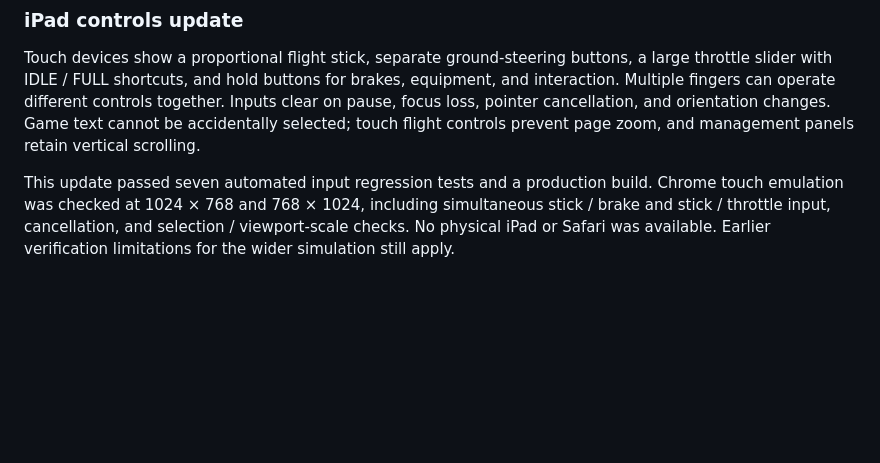
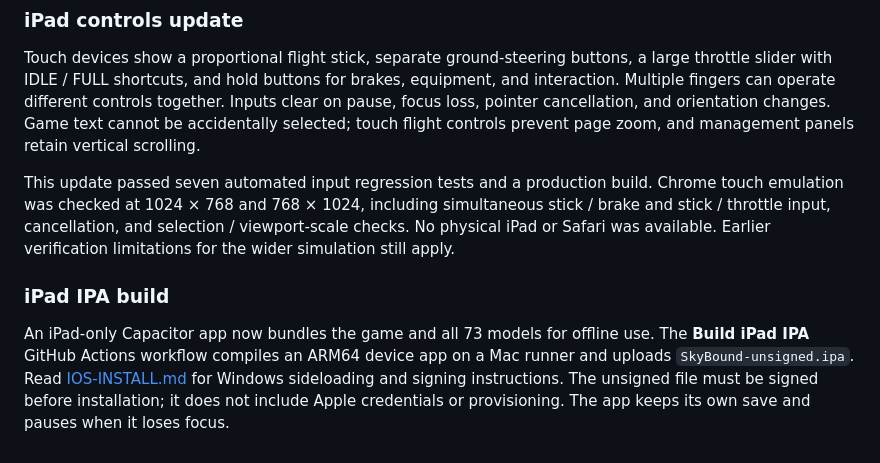
Before and after one commit to hamzehbooks436-commits/SkyBound, a Markdown page: README.md, the part around the change. GitHub-like rendering; blank space fills up the shorter version.

Commit message:
Document the iPad IPA download and Windows installation

```diff
--- a/README.md
+++ b/README.md
@@ -99,3 +99,8 @@ The original Blender exports and renders were inspected. The eight new models we
 Touch devices show a proportional flight stick, separate ground-steering buttons, a large throttle slider with IDLE / FULL shortcuts, and hold buttons for brakes, equipment, and interaction. Multiple fingers can operate different controls together. Inputs clear on pause, focus loss, pointer cancellation, and orientation changes. Game text cannot be accidentally selected; touch flight controls prevent page zoom, and management panels retain vertical scrolling.
 
 This update passed seven automated input regression tests and a production build. Chrome touch emulation was checked at 1024 × 768 and 768 × 1024, including simultaneous stick / brake and stick / throttle input, cancellation, and selection / viewport-scale checks. No physical iPad or Safari was available. Earlier verification limitations for the wider simulation still apply.
+
+
+### iPad IPA build
+
+An iPad-only Capacitor app now bundles the game and all 73 models for offline use. The **Build iPad IPA** GitHub Actions workflow compiles an ARM64 device app on a Mac runner and uploads `SkyBound-unsigned.ipa`. Read [IOS-INSTALL.md](IOS-INSTALL.md) for Windows sideloading and signing instructions. The unsigned file must be signed before installation; it does not include Apple credentials or provisioning. The app keeps its own save and pauses when it loses focus.
```
